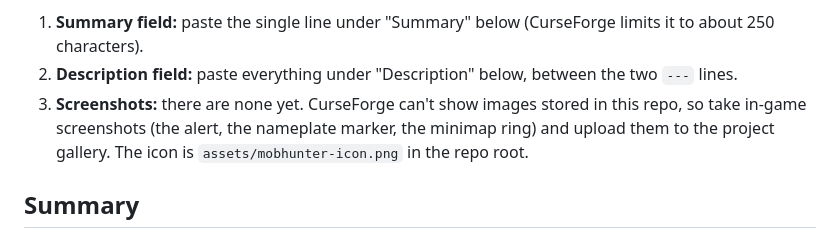
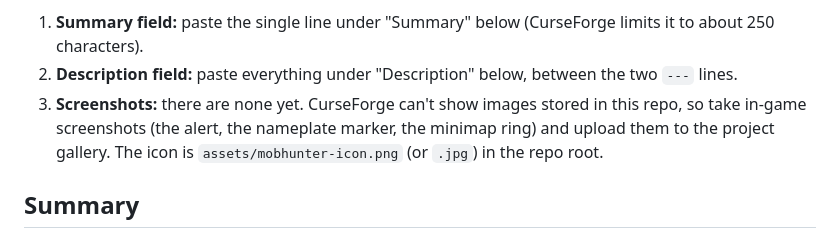
Before and after one commit to le0n1d45/wow_forever_guild_census, a Markdown page: MobHunter/ADDON_DESCRIPTION.md, the part around the change. Drawn GitHub-style.

Commit message:
Add a JPG of the MobHunter icon
Co-Authored-By: Claude Sonnet 5.5 <noreply@anthropic.com>

```diff
--- a/MobHunter/ADDON_DESCRIPTION.md
+++ b/MobHunter/ADDON_DESCRIPTION.md
@@ -11,7 +11,7 @@ How to use it:
 2. **Description field:** paste everything under "Description" below, between the two `---` lines.
 3. **Screenshots:** there are none yet. CurseForge can't show images stored in this repo, so take
    in-game screenshots (the alert, the nameplate marker, the minimap ring) and upload them to the project
-   gallery. The icon is `assets/mobhunter-icon.png` in the repo root.
+   gallery. The icon is `assets/mobhunter-icon.png` (or `.jpg`) in the repo root.
 
 ## Summary
 
```
Also changed, not shown: assets/mobhunter-icon.jpg (added).
